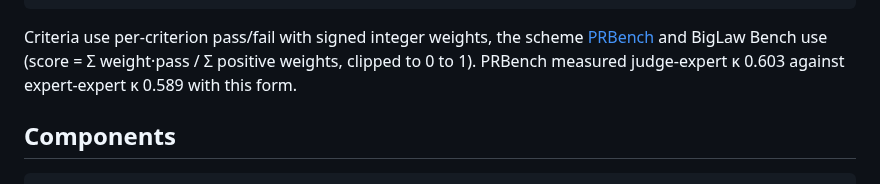
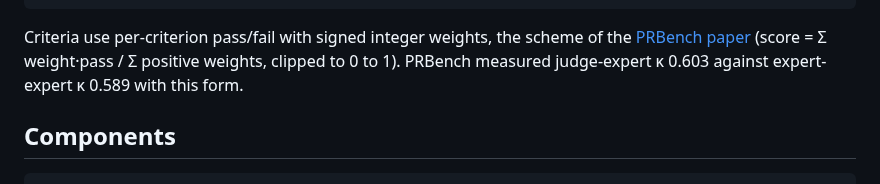
Before and after one commit to Frontier-Legal/casebench, a Markdown page: docs/design/architecture.md, the part around the change. Drawn GitHub-style.

Commit message:
docs(design): describe the weighted criteria scheme by the paper that measured it
Signed-off-by: alper <39246351+alperkay@users.noreply.github.com>

````diff
--- a/docs/design/architecture.md
+++ b/docs/design/architecture.md
@@ -69,7 +69,7 @@ reference:
 metrics: [criteria, edit_preservation, false_positive_issues]
 ```
 
-Criteria use per-criterion pass/fail with signed integer weights, the scheme [PRBench](https://arxiv.org/html/2511.11562) and BigLaw Bench use (score = Σ weight·pass / Σ positive weights, clipped to 0 to 1). PRBench measured judge-expert κ 0.603 against expert-expert κ 0.589 with this form.
+Criteria use per-criterion pass/fail with signed integer weights, the scheme of the [PRBench paper](https://arxiv.org/html/2511.11562) (score = Σ weight·pass / Σ positive weights, clipped to 0 to 1). PRBench measured judge-expert κ 0.603 against expert-expert κ 0.589 with this form.
 
 ## Components
 
````
